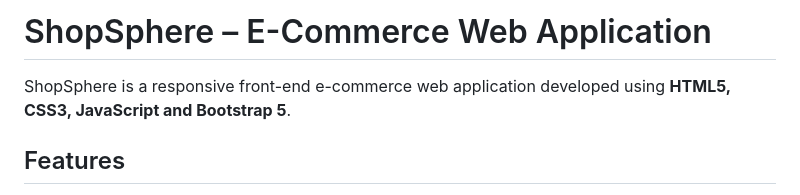
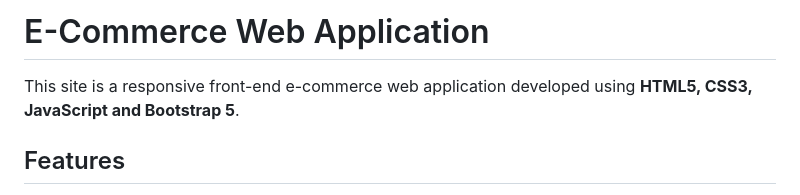
Before and after one commit to skanchan85/e-commerce-website, a Markdown page: README.md, the part around the change. GitHub-like rendering.

Commit message:
Updated README File
Updated project title in README and removed 'ShopSphere'.

```diff
--- a/README.md
+++ b/README.md
@@ -1,6 +1,6 @@
-# ShopSphere – E-Commerce Web Application
+# E-Commerce Web Application
 
-ShopSphere is a responsive front-end e-commerce web application developed using **HTML5, CSS3, JavaScript and Bootstrap 5**.
+This site is a responsive front-end e-commerce web application developed using **HTML5, CSS3, JavaScript and Bootstrap 5**.
 
 ## Features
 
```
